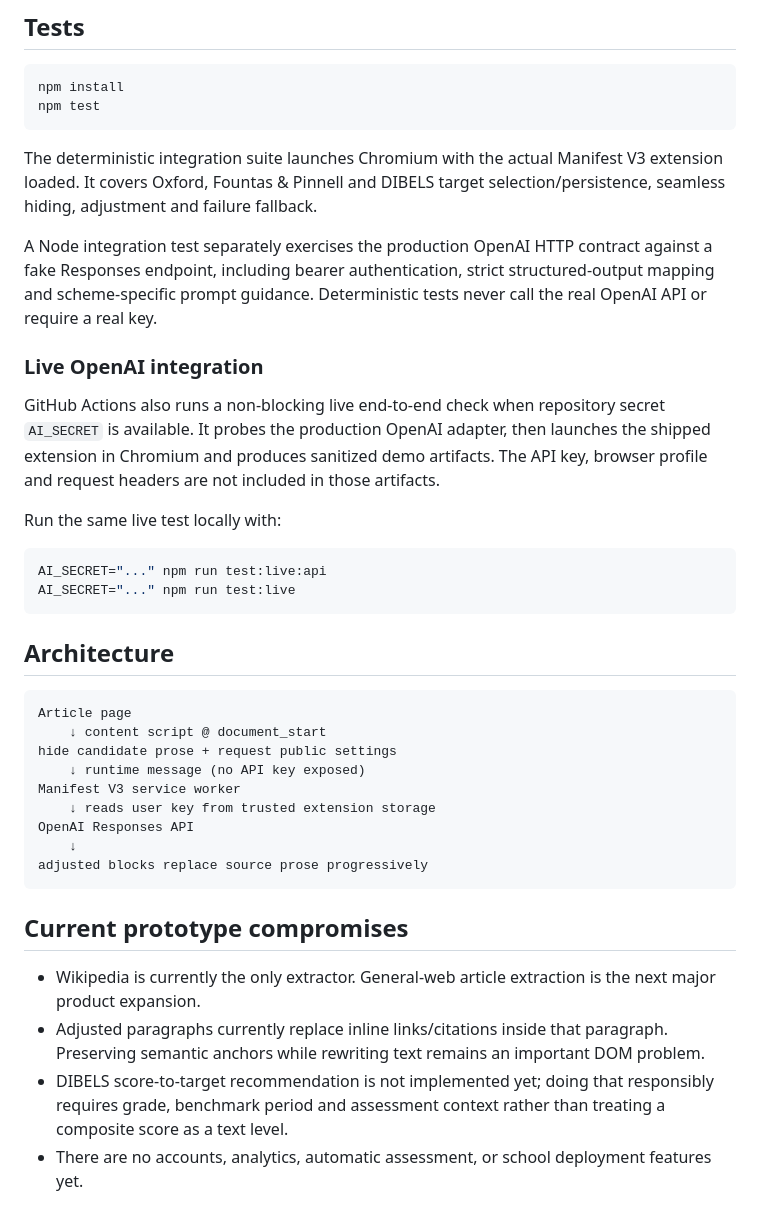
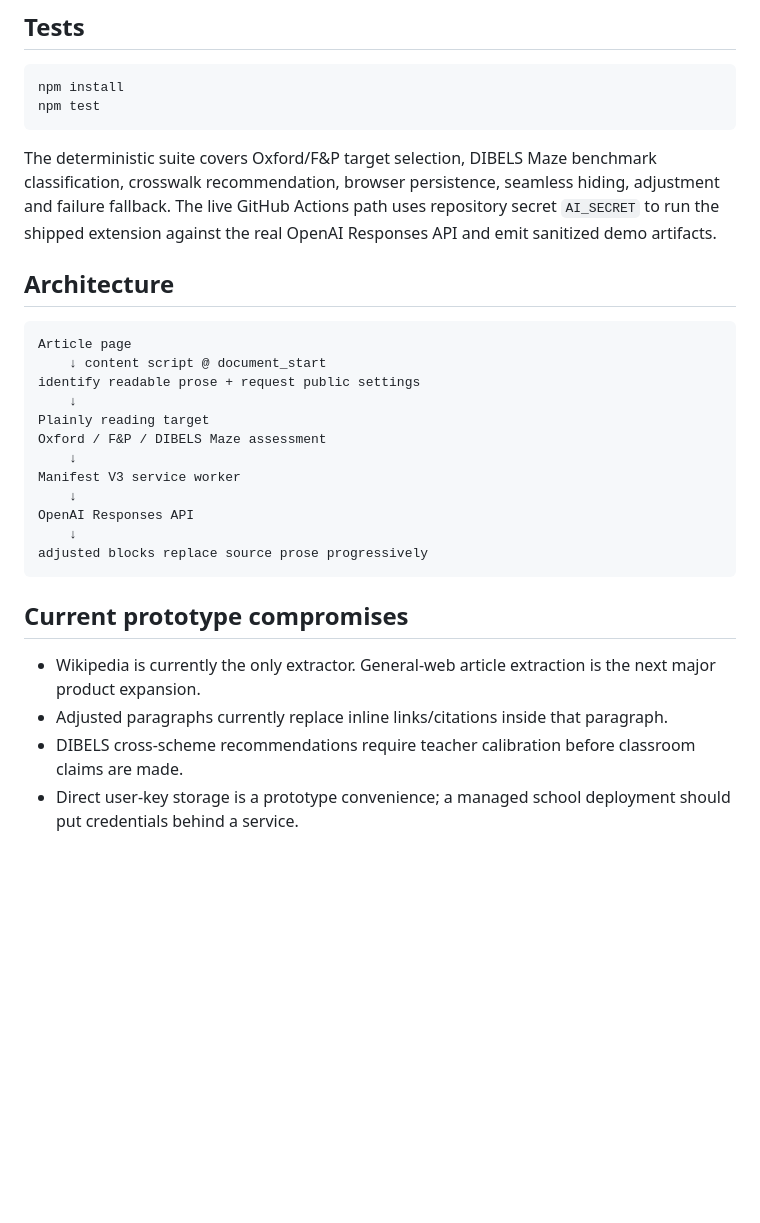
Before and after one commit to macgills/Plainly, a Markdown page: README.md, the part around one of its changes. GitHub-like rendering; blank space fills up the shorter version.

Commit message:
Document Maze-based DIBELS recommendations

````diff
--- a/README.md
+++ b/README.md
@@ -52,30 +47,20 @@ npm install
 npm test
 ```
 
-The deterministic integration suite launches Chromium with the actual Manifest V3 extension loaded. It covers Oxford, Fountas & Pinnell and DIBELS target selection/persistence, seamless hiding, adjustment and failure fallback.
-
-A Node integration test separately exercises the production OpenAI HTTP contract against a fake Responses endpoint, including bearer authentication, strict structured-output mapping and scheme-specific prompt guidance. Deterministic tests never call the real OpenAI API or require a real key.
-
-### Live OpenAI integration
-
-GitHub Actions also runs a non-blocking live end-to-end check when repository secret `AI_SECRET` is available. It probes the production OpenAI adapter, then launches the shipped extension in Chromium and produces sanitized demo artifacts. The API key, browser profile and request headers are not included in those artifacts.
-
-Run the same live test locally with:
-
-```bash
-AI_SECRET="..." npm run test:live:api
-AI_SECRET="..." npm run test:live
-```
+The deterministic suite covers Oxford/F&P target selection, DIBELS Maze benchmark classification, crosswalk recommendation, browser persistence, seamless hiding, adjustment and failure fallback. The live GitHub Actions path uses repository secret `AI_SECRET` to run the shipped extension against the real OpenAI Responses API and emit sanitized demo artifacts.
 
 ## Architecture
 
 ```text
 Article page
     ↓ content script @ document_start
-hide candidate prose + request public settings
-    ↓ runtime message (no API key exposed)
+identify readable prose + request public settings
+    ↓
+Plainly reading target
+Oxford / F&P / DIBELS Maze assessment
+    ↓
 Manifest V3 service worker
-    ↓ reads user key from trusted extension storage
+    ↓
 OpenAI Responses API
     ↓
 adjusted blocks replace source prose progressively
@@ -84,6 +69,6 @@ adjusted blocks replace source prose progressively
 ## Current prototype compromises
 
 - Wikipedia is currently the only extractor. General-web article extraction is the next major product expansion.
-- Adjusted paragraphs currently replace inline links/citations inside that paragraph. Preserving semantic anchors while rewriting text remains an important DOM problem.
-- DIBELS score-to-target recommendation is not implemented yet; doing that responsibly requires grade, benchmark period and assessment context rather than treating a composite score as a text level.
-- There are no accounts, analytics, automatic assessment, or school deployment features yet.
+- Adjusted paragraphs currently replace inline links/citations inside that paragraph.
+- DIBELS cross-scheme recommendations require teacher calibration before classroom claims are made.
+- Direct user-key storage is a prototype convenience; a managed school deployment should put credentials behind a service.
````
Also changed, not shown: other parts of README.md (+9 -14 lines).
